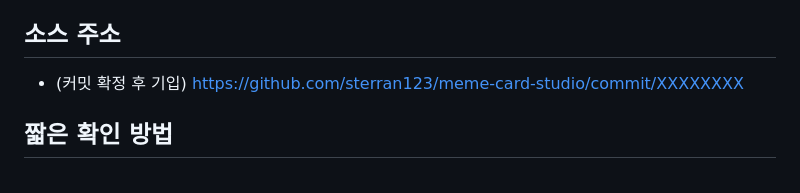
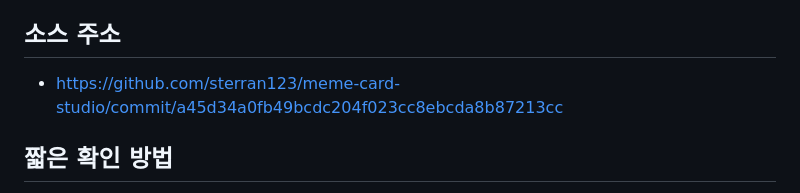
Before and after one commit to sterran123/meme-card-studio, a Markdown page: SUBMISSION.md, the part around the change. Rendered like a GitHub page.

Commit message:
제출 문서: 소스 커밋 주소 기입

```diff
--- a/SUBMISSION.md
+++ b/SUBMISSION.md
@@ -6,7 +6,7 @@
 
 ## 소스 주소
 
-- (커밋 확정 후 기입) https://github.com/sterran123/meme-card-studio/commit/XXXXXXXX
+- https://github.com/sterran123/meme-card-studio/commit/a45d34a0fb49bcdc204f023cc8ebcda8b87213cc
 
 ## 짧은 확인 방법
 
```
